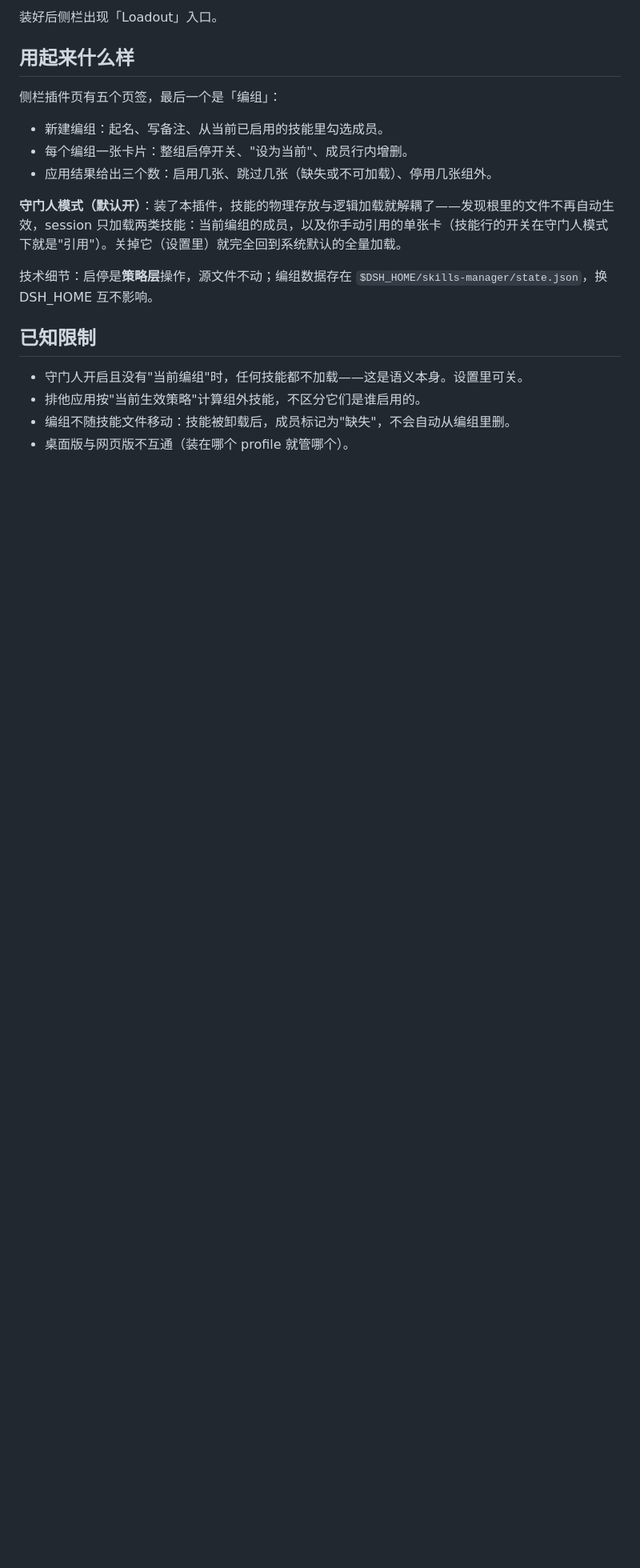
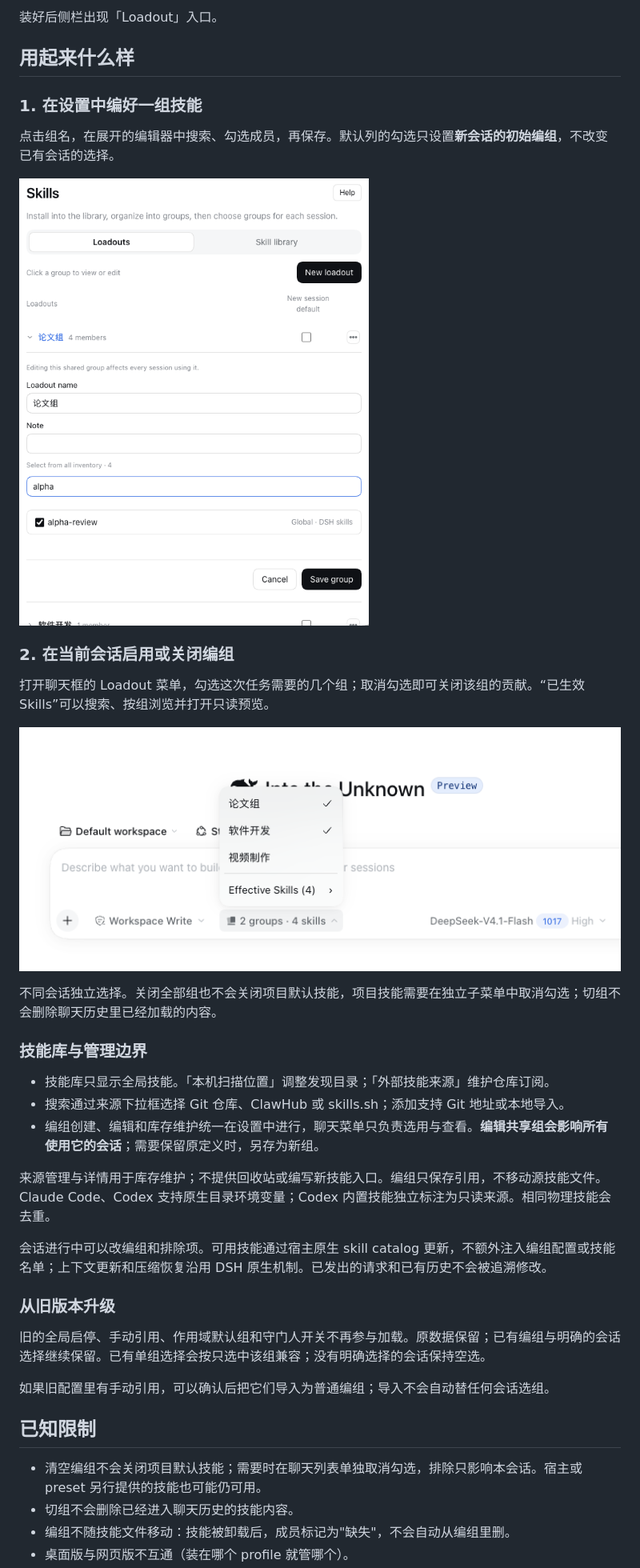
Before and after one commit to vlln/skill-loadout, a Markdown page: plugin/README.md, the part around one of its changes. Shown at 80% size. Drawn GitHub-style; pictures changed too: plugin/docs/assets/loadout-groups.png (added), plugin/docs/assets/loadout-session.png (added); blank space fills up the shorter version.

Commit message:
docs: explain skill decomposition and show loadout workflow

```diff
--- a/plugin/README.md
+++ b/plugin/README.md
@@ -41,19 +45,39 @@ dsh plugin --profile web add "https://github.com/vlln/skill-loadout.git#path:/pl
 
 ## 用起来什么样
 
-侧栏插件页有五个页签，最后一个是「编组」：
+### 1. 在设置中编好一组技能
 
-- 新建编组：起名、写备注、从当前已启用的技能里勾选成员。
-- 每个编组一张卡片：整组启停开关、"设为当前"、成员行内增删。
-- 应用结果给出三个数：启用几张、跳过几张（缺失或不可加载）、停用几张组外。
+点击组名，在展开的编辑器中搜索、勾选成员，再保存。默认列的勾选只设置**新会话的初始编组**，不改变已有会话的选择。
 
-**守门人模式（默认开）**：装了本插件，技能的物理存放与逻辑加载就解耦了——发现根里的文件不再自动生效，session 只加载两类技能：当前编组的成员，以及你手动引用的单张卡（技能行的开关在守门人模式下就是"引用"）。关掉它（设置里）就完全回到系统默认的全量加载。
+![设置中的编组编辑器：为命名编组选择多个技能成员](docs/assets/loadout-groups.png)
 
-技术细节：启停是**策略层**操作，源文件不动；编组数据存在 `$DSH_HOME/skills-manager/state.json`，换 DSH_HOME 互不影响。
+### 2. 在当前会话启用或关闭编组
+
+打开聊天框的 Loadout 菜单，勾选这次任务需要的几个组；取消勾选即可关闭该组的贡献。“已生效 Skills”可以搜索、按组浏览并打开只读预览。
+
+![聊天框的会话编组菜单：当前 session 可以勾选多个组](docs/assets/loadout-session.png)
+
+不同会话独立选择。关闭全部组也不会关闭项目默认技能，项目技能需要在独立子菜单中取消勾选；切组不会删除聊天历史里已经加载的内容。
+
+### 技能库与管理边界
+
+- 技能库只显示全局技能。「本机扫描位置」调整发现目录；「外部技能来源」维护仓库订阅。
+- 搜索通过来源下拉框选择 Git 仓库、ClawHub 或 skills.sh；添加支持 Git 地址或本地导入。
+- 编组创建、编辑和库存维护统一在设置中进行，聊天菜单只负责选用与查看。**编辑共享组会影响所有使用它的会话**；需要保留原定义时，另存为新组。
+
+来源管理与详情用于库存维护；不提供回收站或编写新技能入口。编组只保存引用，不移动源技能文件。Claude Code、Codex 支持原生目录环境变量；Codex 内置技能独立标注为只读来源。相同物理技能会去重。
+
+会话进行中可以改编组和排除项。可用技能通过宿主原生 skill catalog 更新，不额外注入编组配置或技能名单；上下文更新和压缩恢复沿用 DSH 原生机制。已发出的请求和已有历史不会被追溯修改。
+
+### 从旧版本升级
+
+旧的全局启停、手动引用、作用域默认组和守门人开关不再参与加载。原数据保留；已有编组与明确的会话选择继续保留。已有单组选择会按只选中该组兼容；没有明确选择的会话保持空选。
+
+如果旧配置里有手动引用，可以确认后把它们导入为普通编组；导入不会自动替任何会话选组。
 
 ## 已知限制
 
-- 守门人开启且没有"当前编组"时，任何技能都不加载——这是语义本身。设置里可关。
-- 排他应用按"当前生效策略"计算组外技能，不区分它们是谁启用的。
+- 清空编组不会关闭项目默认技能；需要时在聊天列表单独取消勾选，排除只影响本会话。宿主或 preset 另行提供的技能也可能仍可用。
+- 切组不会删除已经进入聊天历史的技能内容。
 - 编组不随技能文件移动：技能被卸载后，成员标记为"缺失"，不会自动从编组里删。
 - 桌面版与网页版不互通（装在哪个 profile 就管哪个）。
```
Also changed, not shown: other parts of plugin/README.md (+10 -5 lines), README.md (+76 -63 lines), docs/assets/skill-faces-loadout.png (added).
